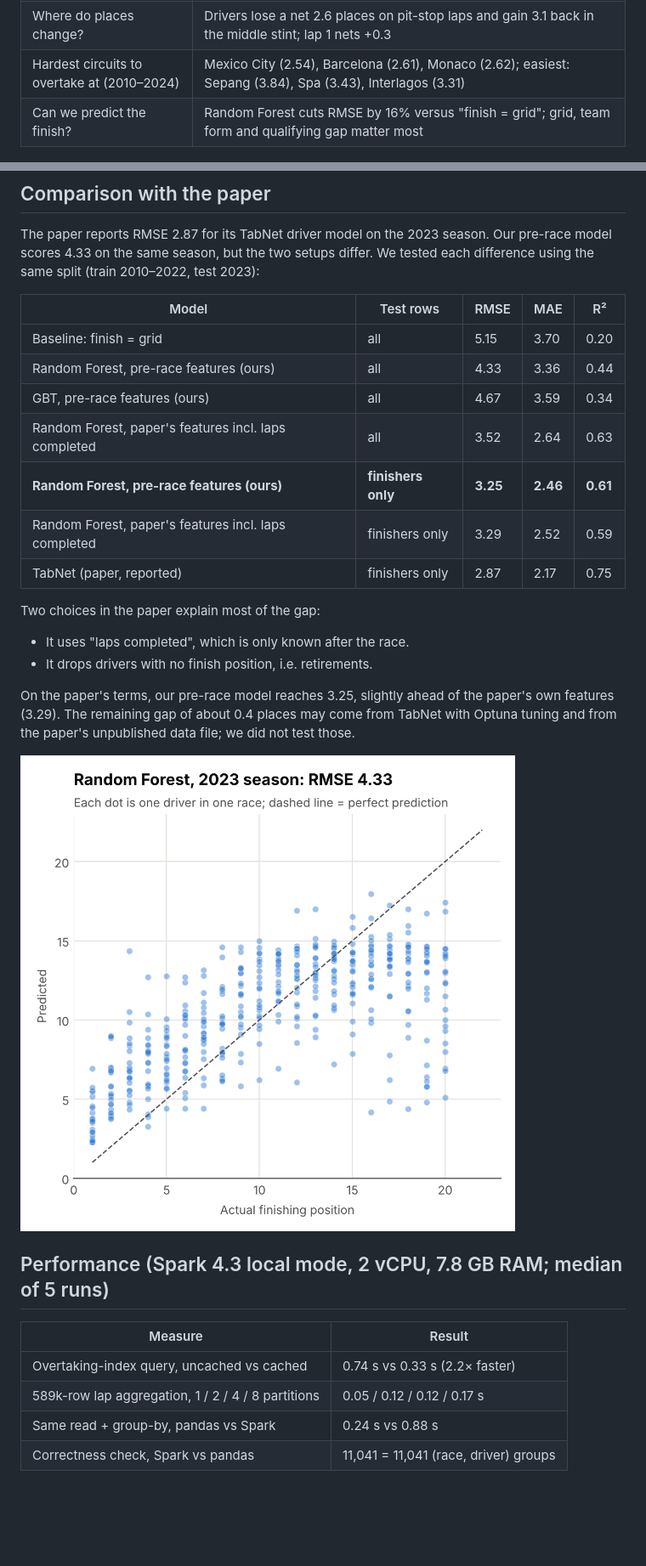
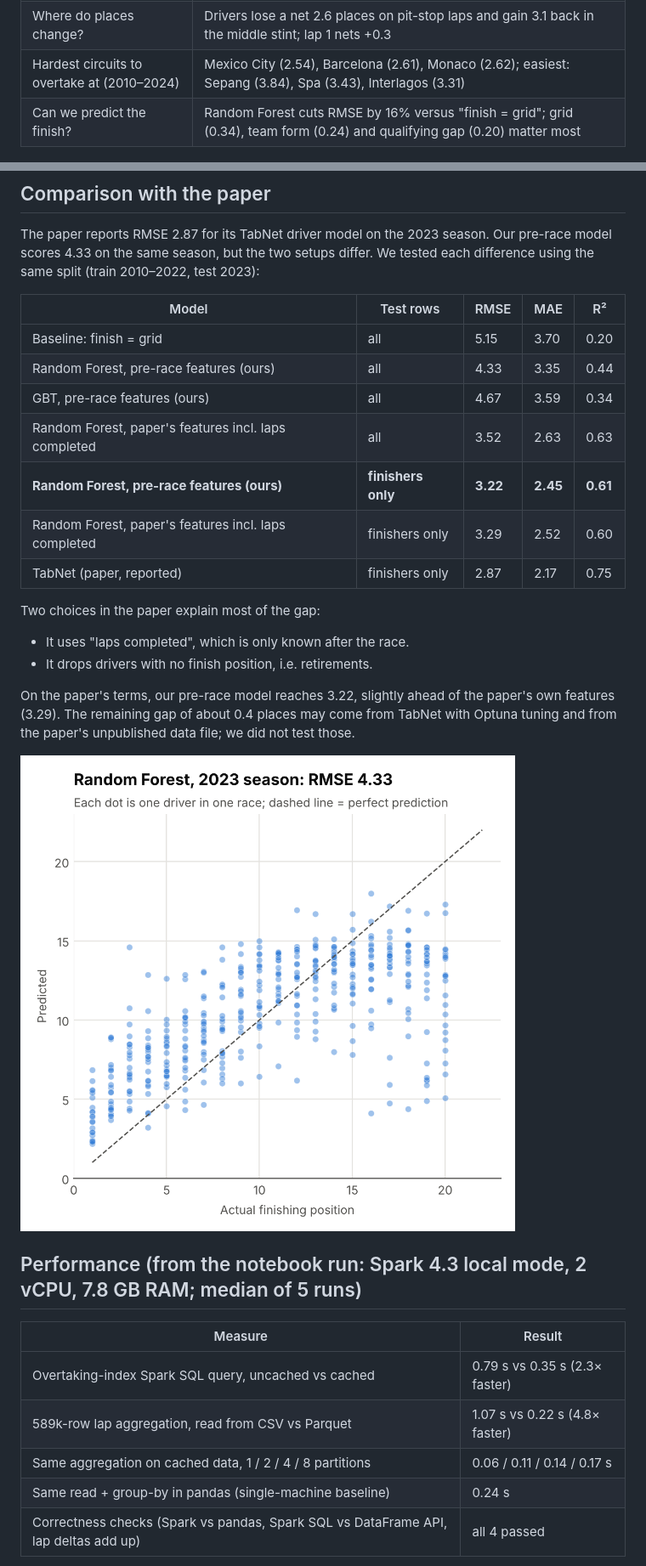
Before and after one commit to arnavchatterjee0528/f1-grid-impact-pyspark, a Markdown page: README.md, 2 parts joined by grey strips. Shown at 85% size. Rendered like a GitHub page; pictures changed too: output/chart_pred_vs_actual.png; blank space fills up the shorter version.

```diff
--- a/README.md
+++ b/README.md
@@ -14,7 +14,7 @@ The pipeline joins 14 relational tables (26,759 race results and 589,081 lap rec
 | Does qualifying matter more now? | Grid–finish correlation rose from 0.48 (1950s) to 0.62 (2010s and 2020s); pole sitters won 42% of races in the 1950s and 52% in the 2020s |
 | Where do places change? | Drivers lose a net 2.6 places on pit-stop laps and gain 3.1 back in the middle stint; lap 1 nets +0.3 |
 | Hardest circuits to overtake at (2010–2024) | Mexico City (2.54), Barcelona (2.61), Monaco (2.62); easiest: Sepang (3.84), Spa (3.43), Interlagos (3.31) |
-| Can we predict the finish? | Random Forest cuts RMSE by 16% versus "finish = grid"; grid, team form and qualifying gap matter most |
+| Can we predict the finish? | Random Forest cuts RMSE by 16% versus "finish = grid"; grid (0.34), team form (0.24) and qualifying gap (0.20) matter most |
 
 ![Grid-finish correlation by decade](output/chart_corr_by_decade.png)
 ![Net places gained by race phase](output/chart_phase_gains.png)
@@ -27,11 +27,11 @@ The paper reports RMSE 2.87 for its TabNet driver model on the 2023 season. Our
 | Model | Test rows | RMSE | MAE | R² |
 | --- | --- | --- | --- | --- |
 | Baseline: finish = grid | all | 5.15 | 3.70 | 0.20 |
-| Random Forest, pre-race features (ours) | all | 4.33 | 3.36 | 0.44 |
+| Random Forest, pre-race features (ours) | all | 4.33 | 3.35 | 0.44 |
 | GBT, pre-race features (ours) | all | 4.67 | 3.59 | 0.34 |
-| Random Forest, paper's features incl. laps completed | all | 3.52 | 2.64 | 0.63 |
-| **Random Forest, pre-race features (ours)** | **finishers only** | **3.25** | **2.46** | **0.61** |
-| Random Forest, paper's features incl. laps completed | finishers only | 3.29 | 2.52 | 0.59 |
+| Random Forest, paper's features incl. laps completed | all | 3.52 | 2.63 | 0.63 |
+| **Random Forest, pre-race features (ours)** | **finishers only** | **3.22** | **2.45** | **0.61** |
+| Random Forest, paper's features incl. laps completed | finishers only | 3.29 | 2.52 | 0.60 |
 | TabNet (paper, reported) | finishers only | 2.87 | 2.17 | 0.75 |
 
 Two choices in the paper explain most of the gap:
@@ -39,16 +39,17 @@ Two choices in the paper explain most of the gap:
 - It uses "laps completed", which is only known after the race.
 - It drops drivers with no finish position, i.e. retirements.
 
-On the paper's terms, our pre-race model reaches 3.25, slightly ahead of the paper's own features (3.29). The remaining gap of about 0.4 places may come from TabNet with Optuna tuning and from the paper's unpublished data file; we did not test those.
+On the paper's terms, our pre-race model reaches 3.22, slightly ahead of the paper's own features (3.29). The remaining gap of about 0.4 places may come from TabNet with Optuna tuning and from the paper's unpublished data file; we did not test those.
 
 ![Predicted vs actual, 2023](output/chart_pred_vs_actual.png)
 
-## Performance (Spark 4.3 local mode, 2 vCPU, 7.8 GB RAM; median of 5 runs)
+## Performance (from the notebook run: Spark 4.3 local mode, 2 vCPU, 7.8 GB RAM; median of 5 runs)
 
 | Measure | Result |
 | --- | --- |
-| Overtaking-index query, uncached vs cached | 0.74 s vs 0.33 s (2.2× faster) |
-| 589k-row lap aggregation, 1 / 2 / 4 / 8 partitions | 0.05 / 0.12 / 0.12 / 0.17 s |
-| Same read + group-by, pandas vs Spark | 0.24 s vs 0.88 s |
-| Correctness check, Spark vs pandas | 11,041 = 11,041 (race, driver) groups |
+| Overtaking-index Spark SQL query, uncached vs cached | 0.79 s vs 0.35 s (2.3× faster) |
+| 589k-row lap aggregation, read from CSV vs Parquet | 1.07 s vs 0.22 s (4.8× faster) |
+| Same aggregation on cached data, 1 / 2 / 4 / 8 partitions | 0.06 / 0.11 / 0.14 / 0.17 s |
+| Same read + group-by in pandas (single-machine baseline) | 0.24 s |
+| Correctness checks (Spark vs pandas, Spark SQL vs DataFrame API, lap deltas add up) | all 4 passed |
 
```
Also changed, not shown: other parts of README.md (+17 -2 lines), report/figures/fig_d_pred.png, 9 other files.
